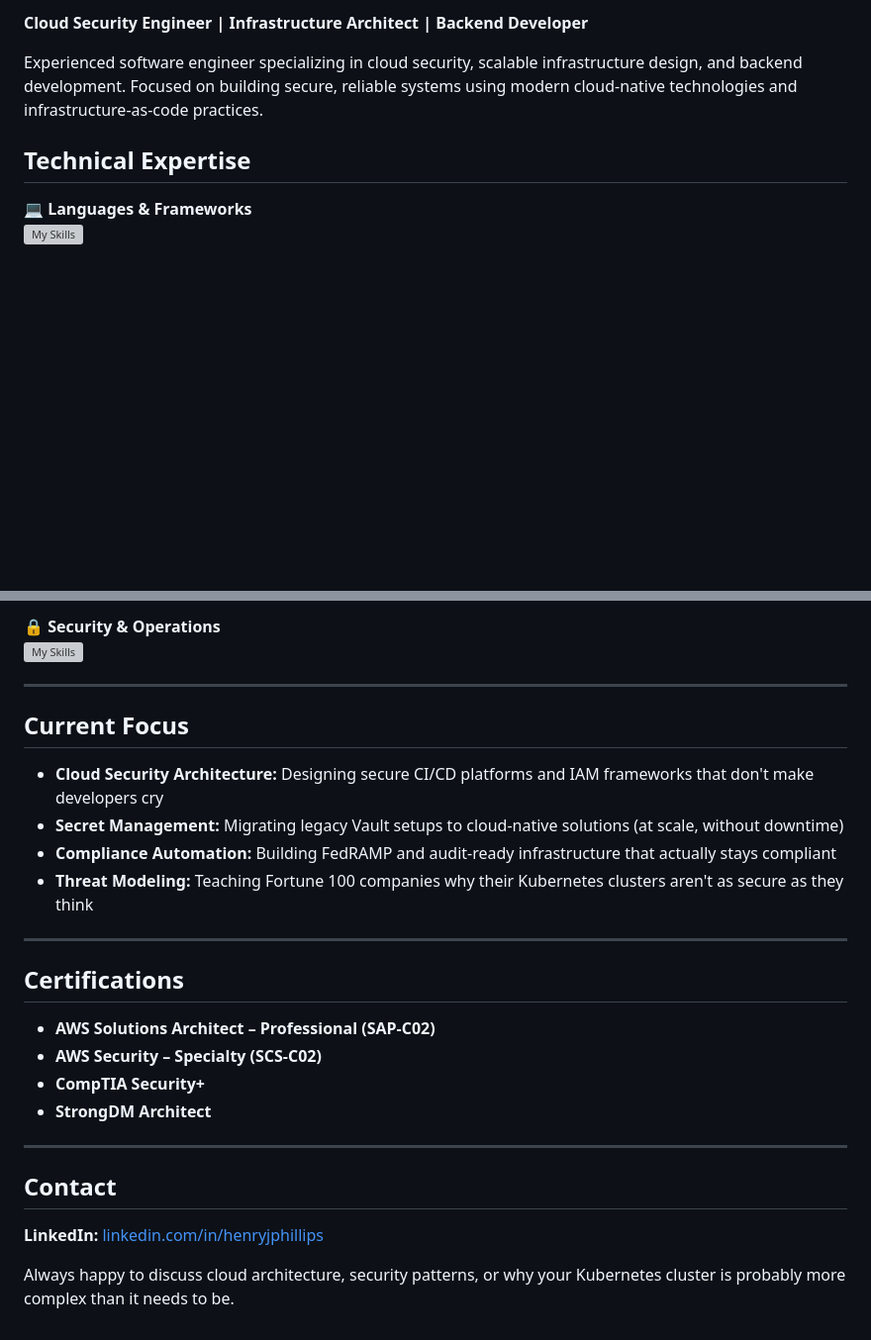
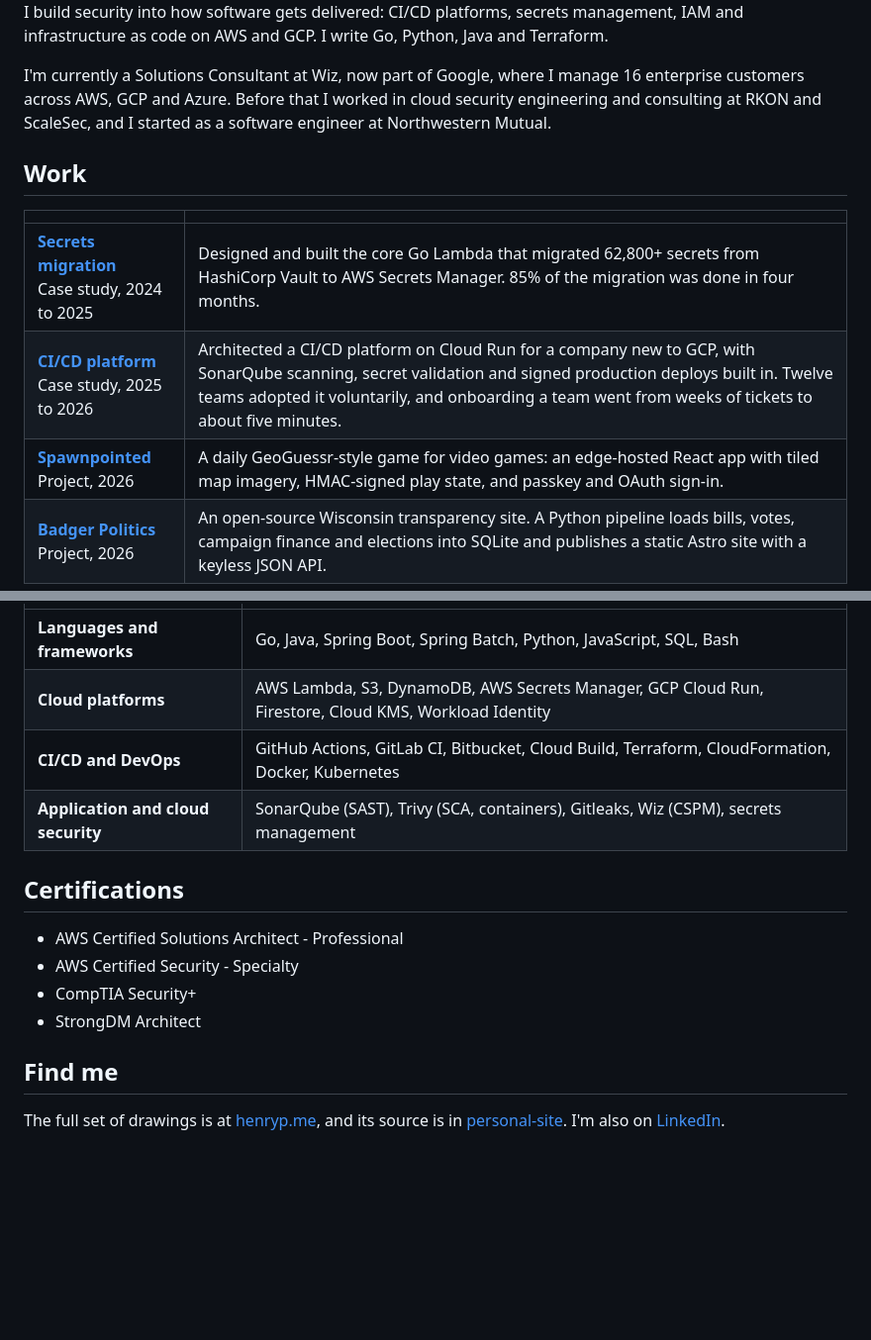
Before and after one commit to uprightsleepy/uprightsleepy, a Markdown page: README.md, 2 parts joined by grey strips. Shown at 99% size. Rendered like a GitHub page; blank space fills up the shorter version; grey boxes are pictures that could not be loaded.

Commit message:
Restyle the profile to match henryp.me
A banner drawn like the site (a blueprint sheet with the poster
statement and a title block) replaces the heading, in Blueprint for dark
mode and Paper for light. The text, work, skills and certifications now
say what the site says, in its voice, without icons or emoji.

Co-Authored-By: Claude Fable 5.2 <noreply@anthropic.com>
Claude-Session: https://claude.ai/code/session_01SGhRsYEFPaRhDfL5cFAxcx

```diff
--- a/README.md
+++ b/README.md
@@ -2,10 +7,14 @@
 
-**Cloud Security Engineer | Infrastructure Architect | Backend Developer**
+I build security into how software gets delivered: CI/CD platforms, secrets management, IAM and infrastructure as code on AWS and GCP. I write Go, Python, Java and Terraform.
 
-Experienced software engineer specializing in cloud security, scalable infrastructure design, and backend development. Focused on building secure, reliable systems using modern cloud-native technologies and infrastructure-as-code practices.
+I'm currently a Solutions Consultant at Wiz, now part of Google, where I manage 16 enterprise customers across AWS, GCP and Azure. Before that I worked in cloud security engineering and consulting at RKON and ScaleSec, and I started as a software engineer at Northwestern Mutual.
 
-## Technical Expertise
+## Work
 
-**💻 Languages & Frameworks**
-[![My Skills](https://skillicons.dev/icons?i=go,py,java,spring,graphql,cpp&theme=dark)](https://skillicons.dev)
+| | |
+| :-- | :-- |
+| **[Secrets migration](https://henryp.me/case-studies/secrets-migration)**<br>Case study, 2024 to 2025 | Designed and built the core Go Lambda that migrated 62,800+ secrets from HashiCorp Vault to AWS Secrets Manager. 85% of the migration was done in four months. |
+| **[CI/CD platform](https://henryp.me/case-studies/cicd-platform)**<br>Case study, 2025 to 2026 | Architected a CI/CD platform on Cloud Run for a company new to GCP, with SonarQube scanning, secret validation and signed production deploys built in. Twelve teams adopted it voluntarily, and onboarding a team went from weeks of tickets to about five minutes. |
+| **[Spawnpointed](https://spawnpointed.com)**<br>Project, 2026 | A daily GeoGuessr-style game for video games: an edge-hosted React app with tiled map imagery, HMAC-signed play state, and passkey and OAuth sign-in. |
+| **[Badger Politics](https://badgerpolitics.org)**<br>Project, 2026 | An open-source Wisconsin transparency site. A Python pipeline loads bills, votes, campaign finance and elections into SQLite and publishes a static Astro site with a keyless JSON API. |
 
@@ -14,29 +22,18 @@ Experienced software engineer specializing in cloud security, scalable infrastru
 
-**🔒 Security & Operations**
-[![My Skills](https://skillicons.dev/icons?i=git,bash,redis,grafana&theme=dark)](https://skillicons.dev)
-
----
-
-## Current Focus
-
-- **Cloud Security Architecture:** Designing secure CI/CD platforms and IAM frameworks that don't make developers cry
-- **Secret Management:** Migrating legacy Vault setups to cloud-native solutions (at scale, without downtime)
-- **Compliance Automation:** Building FedRAMP and audit-ready infrastructure that actually stays compliant
-- **Threat Modeling:** Teaching Fortune 100 companies why their Kubernetes clusters aren't as secure as they think
-
----
+| | |
+| :-- | :-- |
+| **Languages and frameworks** | Go, Java, Spring Boot, Spring Batch, Python, JavaScript, SQL, Bash |
+| **Cloud platforms** | AWS Lambda, S3, DynamoDB, AWS Secrets Manager, GCP Cloud Run, Firestore, Cloud KMS, Workload Identity |
+| **CI/CD and DevOps** | GitHub Actions, GitLab CI, Bitbucket, Cloud Build, Terraform, CloudFormation, Docker, Kubernetes |
+| **Application and cloud security** | SonarQube (SAST), Trivy (SCA, containers), Gitleaks, Wiz (CSPM), secrets management |
 
 ## Certifications
 
-- **AWS Solutions Architect – Professional (SAP-C02)**
-- **AWS Security – Specialty (SCS-C02)**
-- **CompTIA Security+**
-- **StrongDM Architect**
+- AWS Certified Solutions Architect - Professional
+- AWS Certified Security - Specialty
+- CompTIA Security+
+- StrongDM Architect
 
----
+## Find me
 
-## Contact
-
-**LinkedIn:** [linkedin.com/in/henryjphillips](https://www.linkedin.com/in/henryjphillips/)
-
-Always happy to discuss cloud architecture, security patterns, or why your Kubernetes cluster is probably more complex than it needs to be.
+The full set of drawings is at [henryp.me](https://henryp.me), and its source is in [personal-site](https://github.com/uprightsleepy/personal-site). I'm also on [LinkedIn](https://www.linkedin.com/in/henryjphillips/).
```
Also changed, not shown: other parts of README.md (+7 -3 lines), assets/banner-blueprint.png (added), assets/banner-paper.png (added).
